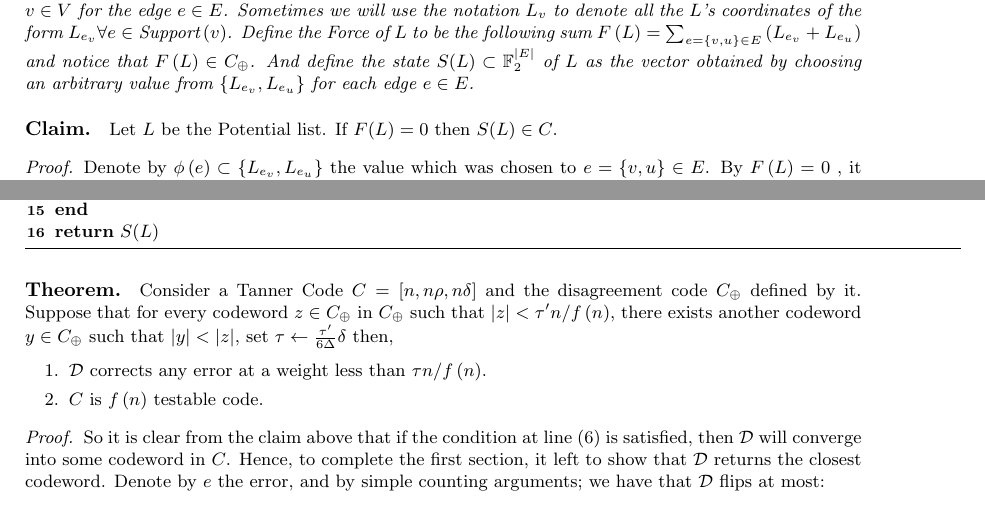
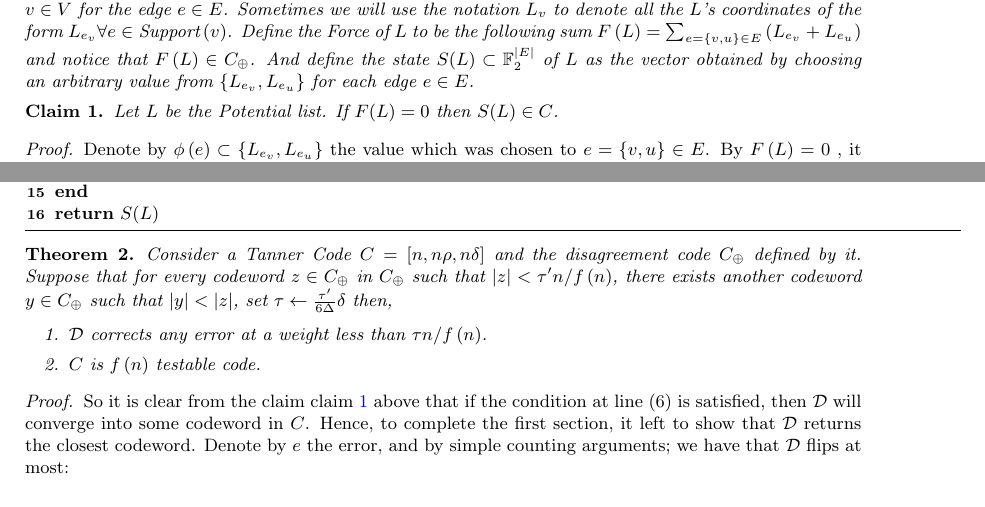
Before and after one commit to dudupo/Academic, a LaTeX paper (projects/NLTES_project/ltc_ldpc/ldpc_ltc.tex, which reads projects/NLTES_project/ltc_ldpc/decoder.tex, projects/NLTES_project/ltc_ldpc/usepackage.tex): two parts of pages 9 and 10 of 11, joined at a grey line, cut so that both start at the same text. Compiled offline with pdfLaTeX.

Commit message:
compiling -Sat Feb  4 04:23:38 PM IST 2023

```diff
--- a/projects/NLTES_project/ltc_ldpc/decoder.tex
+++ b/projects/NLTES_project/ltc_ldpc/decoder.tex
@@ -4,7 +4,7 @@
 %\begin{adjustbox}{width=\textwidth}
   \begin{definition}Let $L = \{L_{i}\}^{2|E|}_{0}$  be a series of $2|E|$. Such that for each vertex $ v \in V$ $\sum_{ e = \{u,v\} }{ L_{e_v} } \in C_{0}$. We will call $L$ a \textit{Potential list} and refer to the $e_{v}$'the element of $L$ as a suggestion made by the vertex $v \in V$ for the edge $e \in E$. Sometimes we will use the notation $L_{v}$ to denote all the $L$'s coordinates of the form $ L_{e_{v}} \forall e \in \text{Support} \left( v \right) $. Define the \textit{Force} of $L$ to be the following sum $  F\left( L \right) = \sum_{e = \{v,u\} \in E }{ \left(L_{e_v} + L_{e_u}\right) }$ and notice that $ F\left( L \right) \in C_{\oplus}$. And define the \textit{state} $S(L) \subset \mathbb{F}^{|E|}_{2}$ of $L$ as the vector obtained by choosing an arbitrary value from $ \{ L_{e_v}, L_{e_u} \}$ for each edge $e \in E$.
   \end{definition}
-  \paragraph{Claim.} Let $L$ be the Potential list. If $F(L)=0$ then $S(L)\in C$.
+  \begin{claim} \label{claim:pot} Let $L$ be the Potential list. If $F(L)=0$ then $S(L)\in C$. \end{claim}
   \begin{proof} Denote by $\phi\left( e \right) \subset \{ L_{e_v}, L_{e_u} \}$ the value which was chosen to $e = \{v,u\} \in E$. By $F\left(L\right) = 0$ , it follows that $ L_{e_v} + L_{e_u} = 0 \Rightarrow L_{e_v} = L_{e_u} = \phi\left( e \right) $ for any $e \in E$. Hence for every $v\in V$ we have that $ S\left( L \right)|_{v} = \sum_{u \sim v}{ \phi\left( \{v,u\} \right) } =  \sum_{u \sim v}{ L_{e_v }} \in C_{0}$ $ \Rightarrow S\left( L \right) \in C$
   \end{proof}
   The decoding goes as follows. First, each vertex suggests the closet $C_{0}$'s codeword to his local view. Those suggestions define a Potential list, denote it by $L$, then if $F\left( L \right) <\tau$, by Theorem 1, one could find a suggestion of vertex $v$ and a codeword $c_v$ such that updating the value of $L_{v} \leftarrow L_{v} + c_{v}$ yields a Potential list with lower force. Therefore repeating the process till the force vanishes, obtain a Potential list in which its state is a codeword.
@@ -35,15 +35,15 @@
 
   \end{algorithm}
 
-  \paragraph{Theorem.} Consider a Tanner Code $C = [n, n\rho, n\delta]$ and the disagreement code $C_{\oplus}$ defined by it. Suppose that for every codeword $ z \in C_{\oplus}$ in $C_{\oplus}$ such that $|z| < \tau^{\prime} n / f\left(n\right)$, there exists another codeword $y \in C_{\oplus} $ such that $|y| < |z|$, set $\tau \leftarrow \frac{\tau^{\prime} }{6 \Delta} \delta$ then,
+  \begin{theorem} Consider a Tanner Code $C = [n, n\rho, n\delta]$ and the disagreement code $C_{\oplus}$ defined by it. Suppose that for every codeword $ z \in C_{\oplus}$ in $C_{\oplus}$ such that $|z| < \tau^{\prime} n / f\left(n\right)$, there exists another codeword $y \in C_{\oplus} $ such that $|y| < |z|$, set $\tau \leftarrow \frac{\tau^{\prime} }{6 \Delta} \delta$ then,
 
   \begin{enumerate}
     \item $\mathcal{D}$ corrects any error at a weight less than $\tau n / f\left(n\right)$.
     \item $C$ is $f\left( n \right)$ testable code.
   \end{enumerate}
+\end{theorem}
 
-
-  \begin{proof} So it is clear from the claim above that if the condition at line (6) is satisfied, then $\mathcal{D}$  will converge into some codeword in $C$. Hence, to complete the first section, it left to show that $\mathcal{D}$ returns the closest codeword. Denote by $e$ the error, and by simple counting arguments; we have that $\mathcal{D}$ flips at most:
+\begin{proof} So it is clear from the claim \cref{claim:pot} above that if the condition at line (6) is satisfied, then $\mathcal{D}$  will converge into some codeword in $C$. Hence, to complete the first section, it left to show that $\mathcal{D}$ returns the closest codeword. Denote by $e$ the error, and by simple counting arguments; we have that $\mathcal{D}$ flips at most:
   \begin{equation*}
     \begin{split}
       d_{\mathcal{D}}\left( x, C \right) & \le 2|e|\Delta + \tau \frac{n}{f\left( n \right)}\Delta
--- a/projects/NLTES_project/ltc_ldpc/usepackage.tex
+++ b/projects/NLTES_project/ltc_ldpc/usepackage.tex
@@ -29,6 +29,7 @@
 
 \newtheorem{theorem}{Theorem}
 \newtheorem{definition}{Definition}
+\newtheorem{claim}{Claim}
 \newtheorem*{theorem*}{Theorem}
 \newtheorem{lemma}{Lemma}
 \crefname{lemma}{Lemma}{Lemmas}
```
Also changed, not shown: projects/pdfs/ldpc_ltc.pdf.
